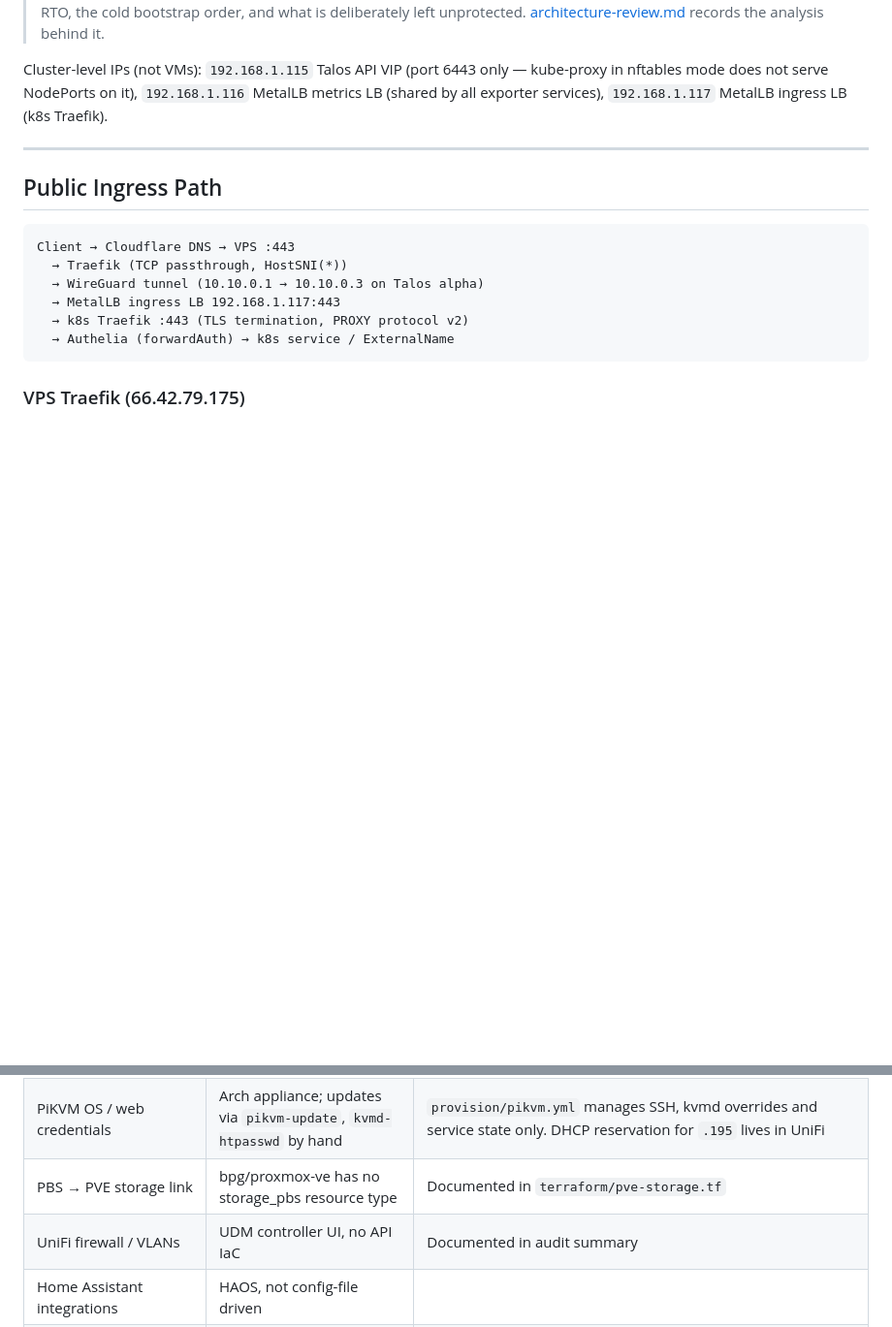
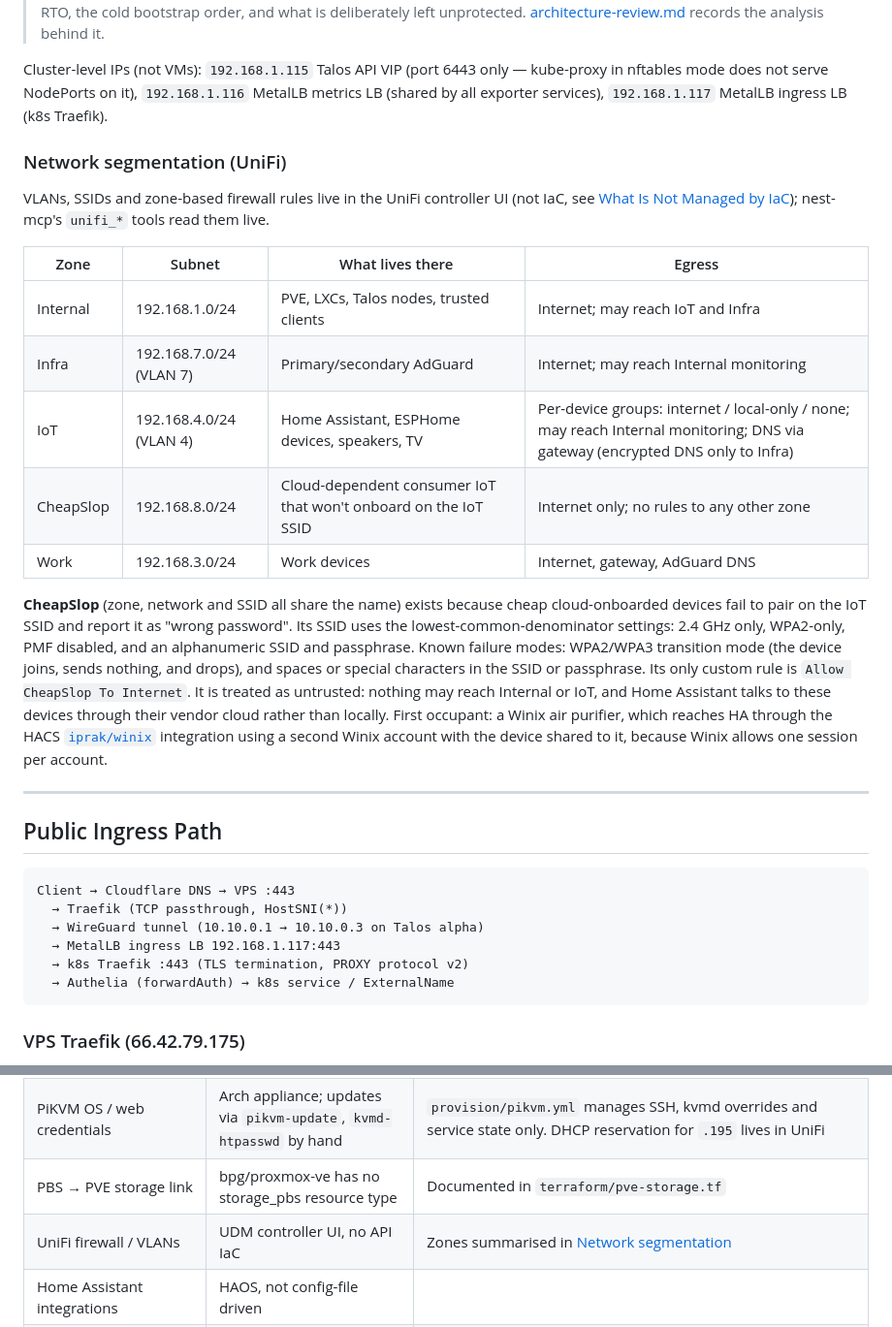
Before and after one commit to arishaig/nest, a Markdown page: docs/design.md, 2 parts joined by grey strips. Shown at 97% size. GitHub-like rendering; blank space fills up the shorter version.

Commit message:
docs(network): document UniFi zones and the CheapSlop network
Add a network segmentation section to design.md covering each UniFi
zone's subnet and egress, plus why CheapSlop exists (cheap cloud IoT
that won't onboard on the IoT SSID) and its lowest-common-denominator
SSID settings. Point the not-managed-by-IaC table at it instead of a
nonexistent audit summary.

Co-Authored-By: Claude Opus 5.5 <noreply@anthropic.com>

```diff
--- a/docs/design.md
+++ b/docs/design.md
@@ -93,6 +93,32 @@ stay up through omega's routine downtime.
 Cluster-level IPs (not VMs): `192.168.1.115` Talos API VIP (port 6443 only — kube-proxy
 in nftables mode does not serve NodePorts on it), `192.168.1.116` MetalLB metrics LB
 (shared by all exporter services), `192.168.1.117` MetalLB ingress LB (k8s Traefik).
+
+### Network segmentation (UniFi)
+
+VLANs, SSIDs and zone-based firewall rules live in the UniFi controller UI (not IaC, see
+[What Is Not Managed by IaC](#what-is-not-managed-by-iac)); nest-mcp's `unifi_*` tools read
+them live.
+
+| Zone | Subnet | What lives there | Egress |
+|---|---|---|---|
+| Internal | 192.168.1.0/24 | PVE, LXCs, Talos nodes, trusted clients | Internet; may reach IoT and Infra |
+| Infra | 192.168.7.0/24 (VLAN 7) | Primary/secondary AdGuard | Internet; may reach Internal monitoring |
+| IoT | 192.168.4.0/24 (VLAN 4) | Home Assistant, ESPHome devices, speakers, TV | Per-device groups: internet / local-only / none; may reach Internal monitoring; DNS via gateway (encrypted DNS only to Infra) |
+| CheapSlop | 192.168.8.0/24 | Cloud-dependent consumer IoT that won't onboard on the IoT SSID | Internet only; no rules to any other zone |
+| Work | 192.168.3.0/24 | Work devices | Internet, gateway, AdGuard DNS |
+
+**CheapSlop** (zone, network and SSID all share the name) exists because cheap
+cloud-onboarded devices fail to pair on the IoT SSID and report it as "wrong password".
+Its SSID uses the lowest-common-denominator settings: 2.4 GHz only, WPA2-only, PMF
+disabled, and an alphanumeric SSID and passphrase. Known failure modes: WPA2/WPA3
+transition mode (the device joins, sends nothing, and drops), and spaces or special
+characters in the SSID or passphrase. Its only custom rule is `Allow CheapSlop To
+Internet`. It is treated as untrusted: nothing may reach Internal or IoT, and Home
+Assistant talks to these devices through their vendor cloud rather than locally. First
+occupant: a Winix air purifier, which reaches HA through the HACS
+[`iprak/winix`](https://github.com/iprak/winix) integration using a second Winix account
+with the device shared to it, because Winix allows one session per account.
 
 ---
 
@@ -529,7 +555,7 @@ WireGuard MTU is explicitly set to 1420 on both sides of the tunnel to avoid fra
 | Raspberry Pi OS | Hardware, provisioned manually | Ansible manages AdGuard/Unbound config only |
 | PiKVM OS / web credentials | Arch appliance; updates via `pikvm-update`, `kvmd-htpasswd` by hand | `provision/pikvm.yml` manages SSH, kvmd overrides and service state only. DHCP reservation for `.195` lives in UniFi |
 | PBS → PVE storage link | bpg/proxmox-ve has no storage_pbs resource type | Documented in `terraform/pve-storage.tf` |
-| UniFi firewall / VLANs | UDM controller UI, no API IaC | Documented in audit summary |
+| UniFi firewall / VLANs | UDM controller UI, no API IaC | Zones summarised in [Network segmentation](#network-segmentation-unifi) |
 | Home Assistant integrations | HAOS, not config-file driven | |
 | rclone Google Drive OAuth | Interactive auth, can't be automated | Must re-authorize on rebuild |
 | ProtonVPN WireGuard key | Generated per-device by ProtonVPN | Must regenerate on rebuild |
```
